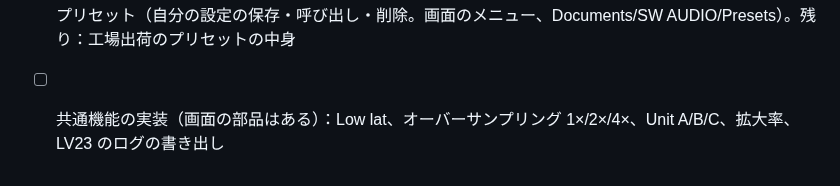
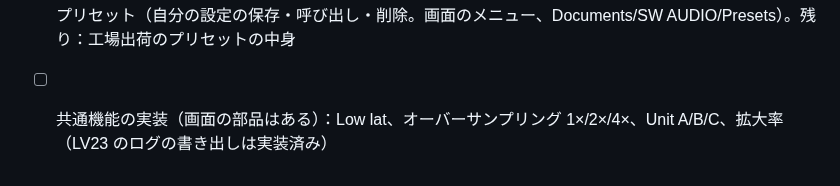
Before and after one commit to kajisho5/sw-audio, a Markdown page: docs/tasks.md, the part around the change. GitHub-like rendering.

Commit message:
tasks: LV23 export is done
Co-Authored-By: Claude Sonnet 5.5 <noreply@anthropic.com>
Claude-Session: https://claude.ai/code/session_01MpJANh4PvD6KNbQFuwN372

```diff
--- a/docs/tasks.md
+++ b/docs/tasks.md
@@ -237,4 +237,4 @@
 - [x] 画面：A／B のモーフのスライダーを動くように（補間は画面側）
 - [x] 画面：コアを呼ぶボタン（12 製品）をデザインの画面でも動くように。機能が無い部品（Low lat・2× OS・Unit A/B/C・履歴・100%・LIVE の Main show/Remote/Lock）は薄く表示
 - [x] プリセット（自分の設定の保存・呼び出し・削除。画面のメニュー、Documents/SW AUDIO/Presets）。残り：工場出荷のプリセットの中身
-- [ ] 共通機能の実装（画面の部品はある）：Low lat、オーバーサンプリング 1×/2×/4×、Unit A/B/C、拡大率、LV23 のログの書き出し
+- [ ] 共通機能の実装（画面の部品はある）：Low lat、オーバーサンプリング 1×/2×/4×、Unit A/B/C、拡大率（LV23 のログの書き出しは実装済み）
```
